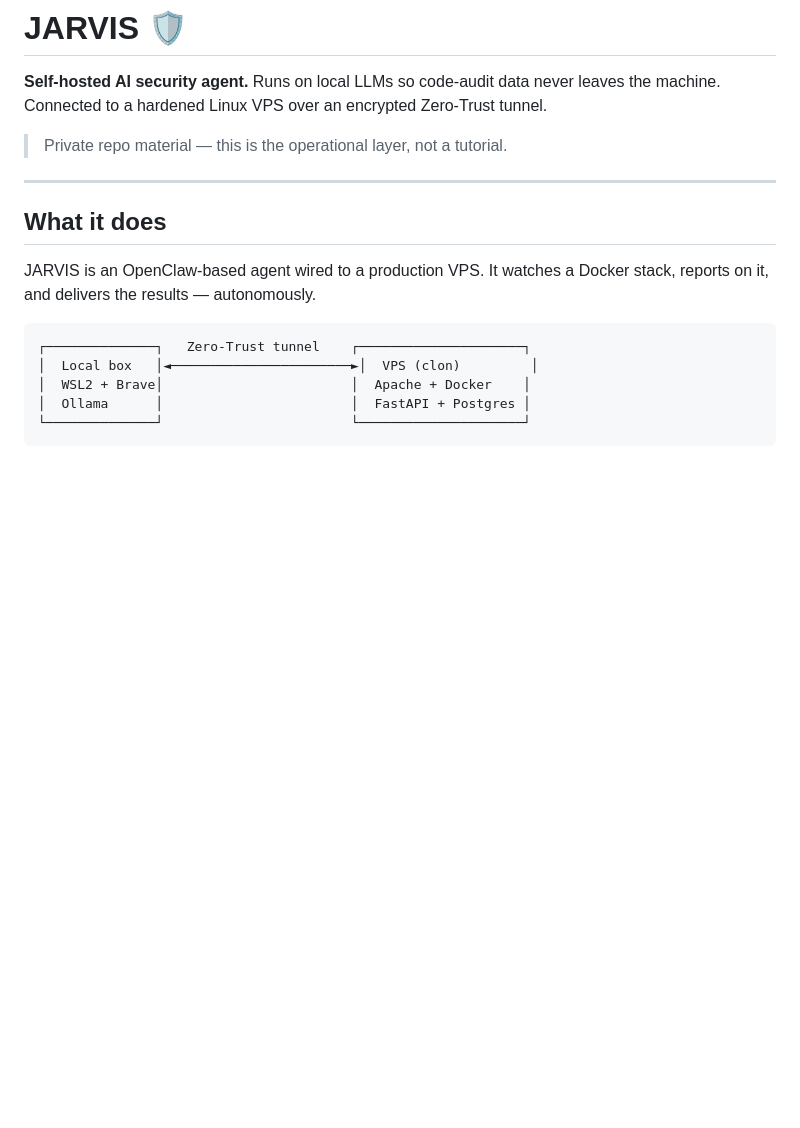
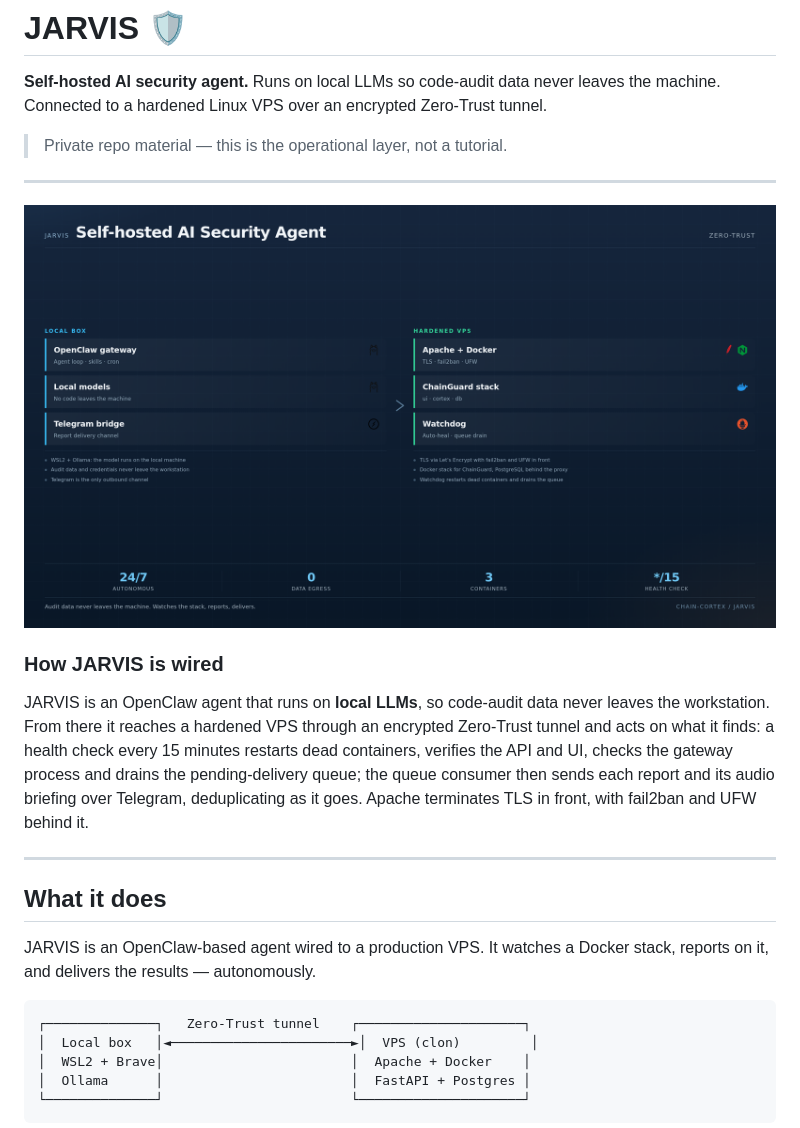
Before and after one commit to santilpz28/Jarvis, a Markdown page: README.md, the part around the change. Rendered like a GitHub page; pictures changed too: docs/architecture.png (added); blank space fills up the shorter version.

Commit message:
docs(readme): add architecture diagram and project overview

```diff
--- a/README.md
+++ b/README.md
@@ -5,6 +5,18 @@ leaves the machine. Connected to a hardened Linux VPS over an encrypted
 Zero-Trust tunnel.
 
 > Private repo material — this is the operational layer, not a tutorial.
+
+---
+
+<p align="center">
+  <img src="docs/architecture.png" alt="How JARVIS is wired" width="100%">
+</p>
+
+### How JARVIS is wired
+
+JARVIS is an OpenClaw agent that runs on **local LLMs**, so code-audit data never leaves the workstation. From there it reaches a hardened VPS through an encrypted Zero-Trust tunnel and acts on what it finds: a health check every 15 minutes restarts dead containers, verifies the API and UI, checks the gateway process and drains the pending-delivery queue; the queue consumer then sends each report and its audio briefing over Telegram, deduplicating as it goes. Apache terminates TLS in front, with fail2ban and UFW behind it.
+
+
 
 ---
 
```
